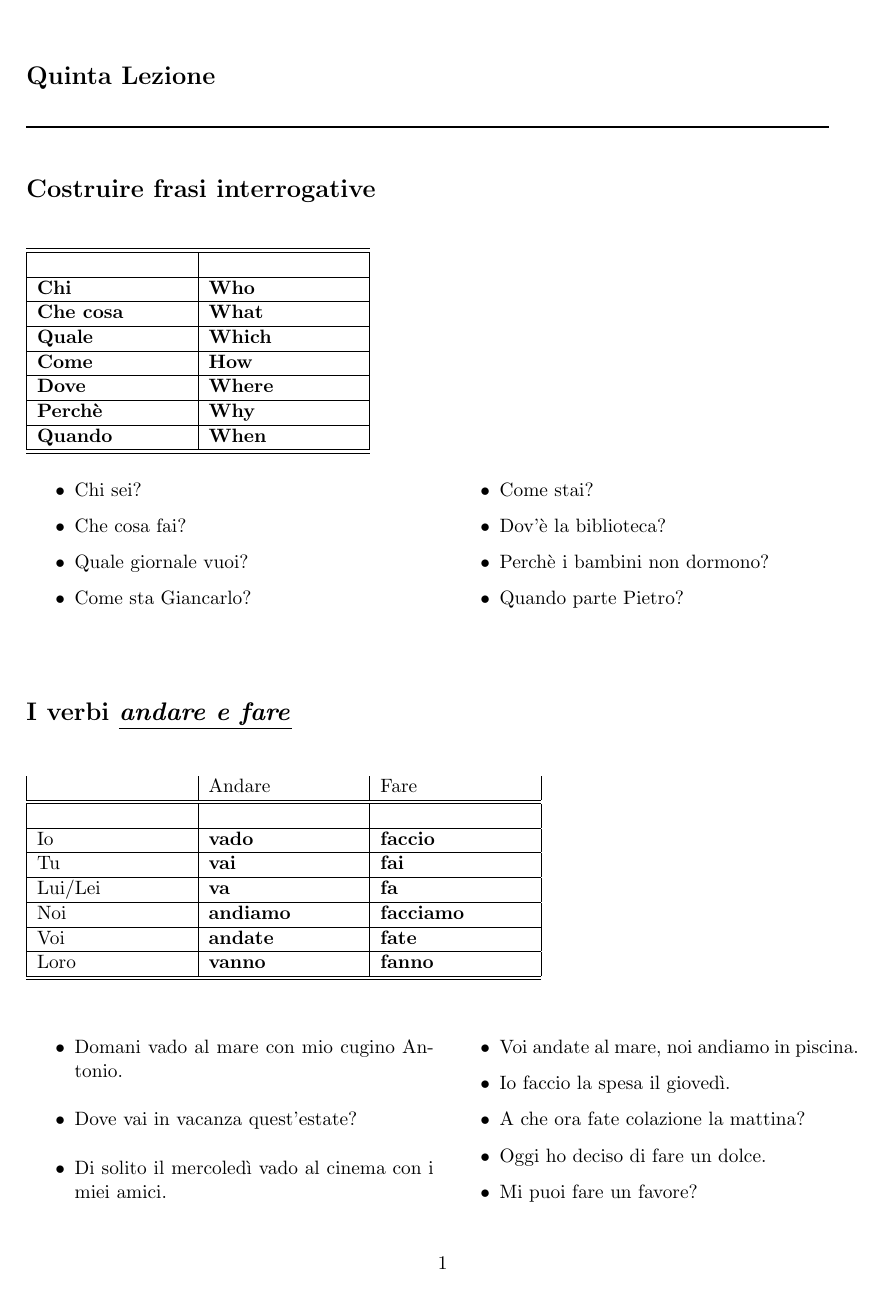
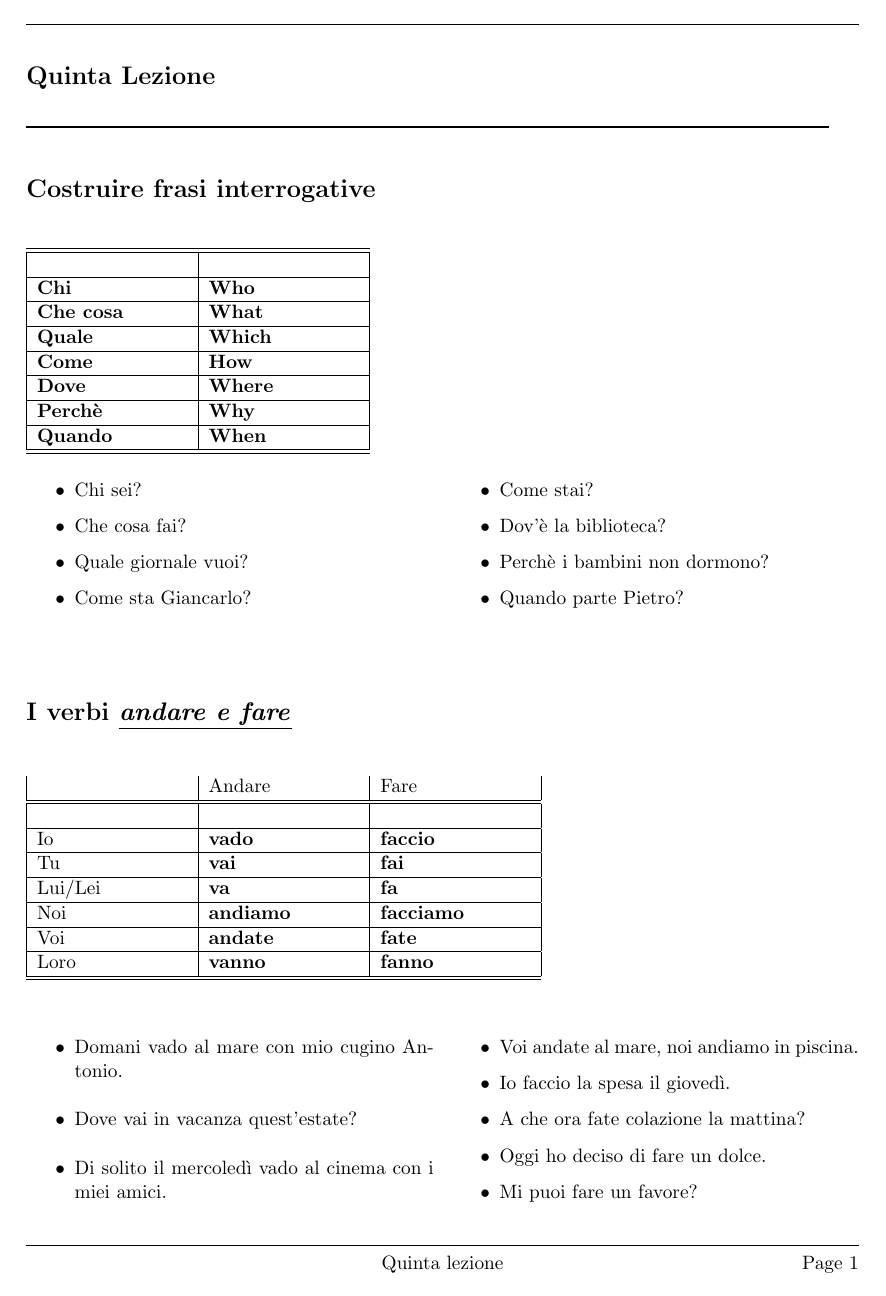
Before and after one commit to gdesiato/Italiano, a LaTeX document (05_quinta_lezione.tex): page 1 of 3. Compiled offline with pdfLaTeX.

Commit message:
quinta lezione

```diff
--- a/05_quinta_lezione.tex
+++ b/05_quinta_lezione.tex
@@ -7,6 +7,16 @@
 \usepackage{hyperref}
 \usepackage{multicol}
 \usepackage{multirow}
+\usepackage{fancyhdr}
+
+
+\renewcommand\footrulewidth{0.1pt}
+\pagestyle{fancy}
+\rfoot{Page \thepage}
+\fancyfoot[C]{%
+  \begin{tabular}{c}
+    {Quinta lezione} \\
+  \end{tabular}}
 
 
 \newcommand{\myCode}[1]{\colorbox{gray!30}{#1}}
```
Also changed, not shown: 05_quinta_lezione.pdf.
